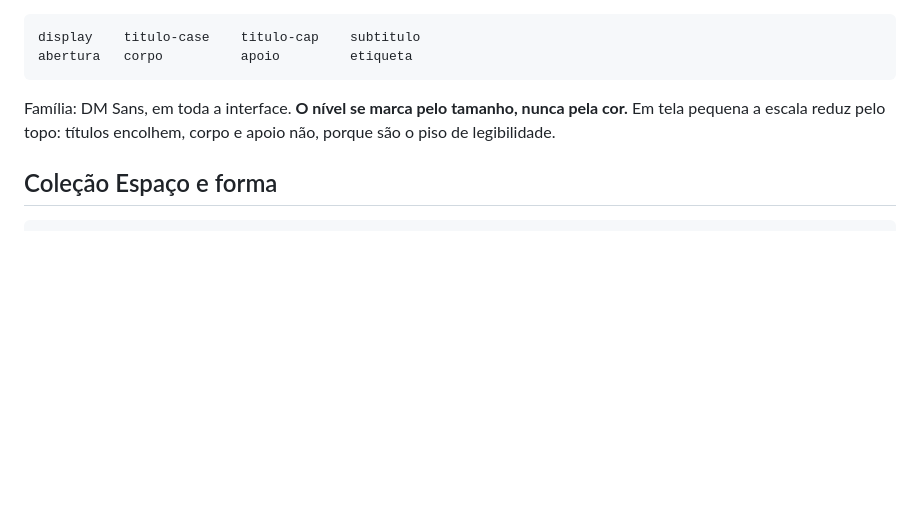
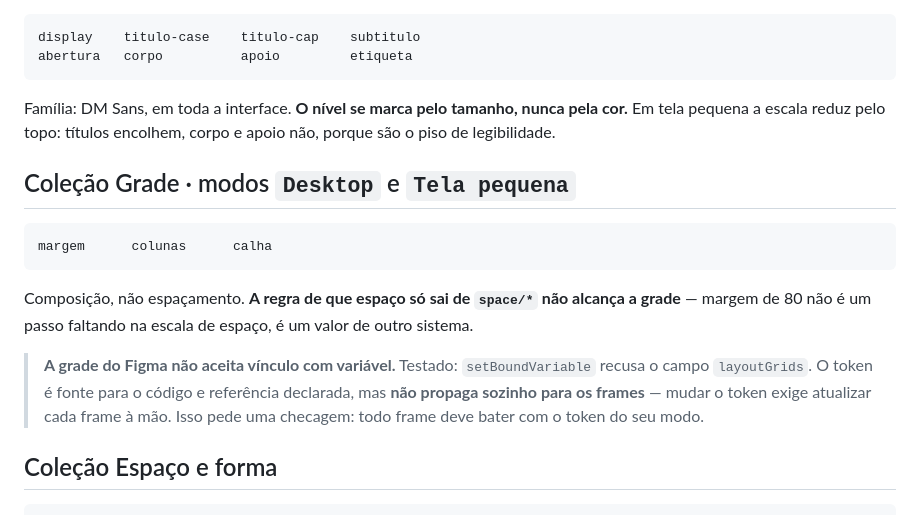
Before and after one commit to lariquadrinhos/case-portifolio, a Markdown page: docs/spec/README.md, the part around the change. Drawn GitHub-style; blank space fills up the shorter version.

````diff
--- a/docs/spec/README.md
+++ b/docs/spec/README.md
@@ -51,6 +51,21 @@ Família: DM Sans, em toda a interface. **O nível se marca pelo tamanho, nunca
 Em tela pequena a escala reduz pelo topo: títulos encolhem, corpo e apoio não, porque são
 o piso de legibilidade.
 
+## Coleção Grade · modos `Desktop` e `Tela pequena`
+
+```
+margem      colunas      calha
+```
+
+Composição, não espaçamento. **A regra de que espaço só sai de `space/*` não alcança a
+grade** — margem de 80 não é um passo faltando na escala de espaço, é um valor de outro
+sistema.
+
+> **A grade do Figma não aceita vínculo com variável.** Testado: `setBoundVariable` recusa
+> o campo `layoutGrids`. O token é fonte para o código e referência declarada, mas **não
+> propaga sozinho para os frames** — mudar o token exige atualizar cada frame à mão. Isso
+> pede uma checagem: todo frame deve bater com o token do seu modo.
+
 ## Coleção Espaço e forma
 
 ```
````
Also changed, not shown: docs/log-de-decisoes.md (+35 -0 lines), docs/perguntas-em-aberto.md (+1 -15 lines).
